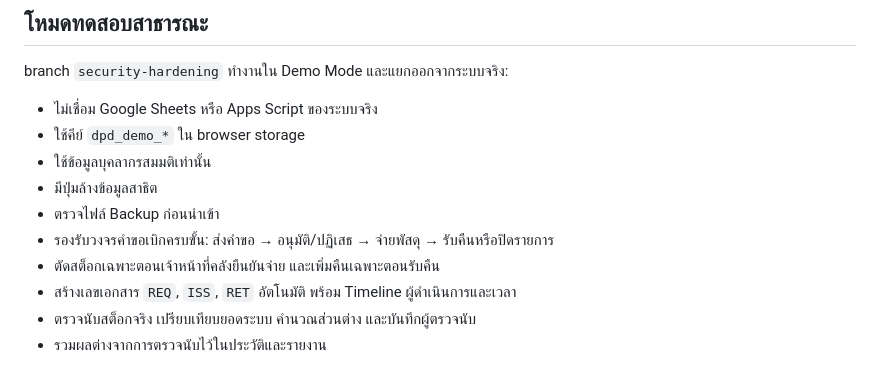
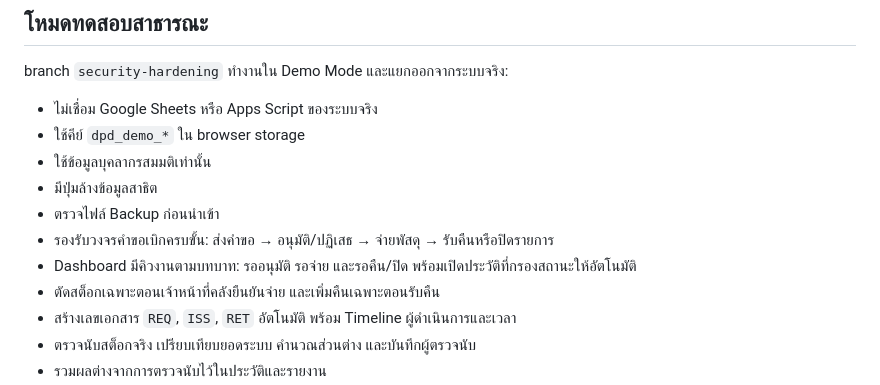
Before and after one commit to XPDMB/PROGRAM-WORKDPD, a Markdown page: README.md, the part around the change. GitHub-like rendering.

Commit message:
docs: add role-aware work queue

```diff
--- a/README.md
+++ b/README.md
@@ -54,6 +54,7 @@ branch `security-hardening` ทำงานใน Demo Mode และแยก
 - มีปุ่มล้างข้อมูลสาธิต
 - ตรวจไฟล์ Backup ก่อนนำเข้า
 - รองรับวงจรคำขอเบิกครบขั้น: ส่งคำขอ → อนุมัติ/ปฏิเสธ → จ่ายพัสดุ → รับคืนหรือปิดรายการ
+- Dashboard มีคิวงานตามบทบาท: รออนุมัติ รอจ่าย และรอคืน/ปิด พร้อมเปิดประวัติที่กรองสถานะให้อัตโนมัติ
 - ตัดสต็อกเฉพาะตอนเจ้าหน้าที่คลังยืนยันจ่าย และเพิ่มคืนเฉพาะตอนรับคืน
 - สร้างเลขเอกสาร `REQ`, `ISS`, `RET` อัตโนมัติ พร้อม Timeline ผู้ดำเนินการและเวลา
 - ตรวจนับสต็อกจริง เปรียบเทียบยอดระบบ คำนวณส่วนต่าง และบันทึกผู้ตรวจนับ
```
